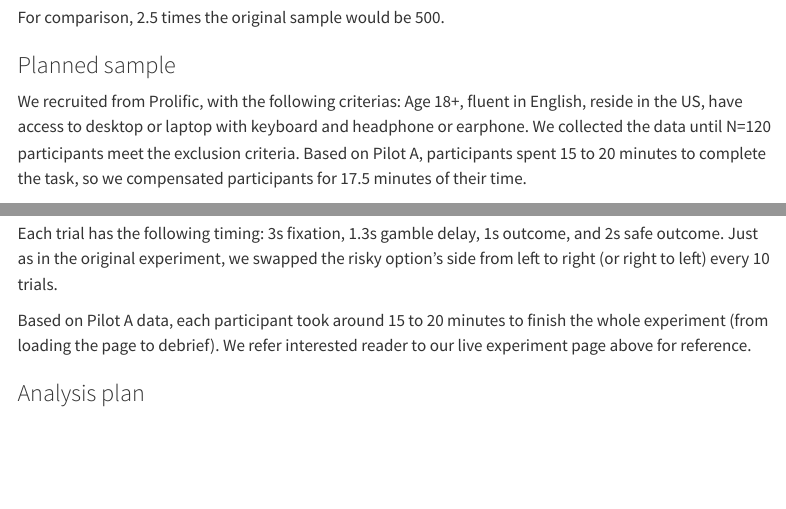
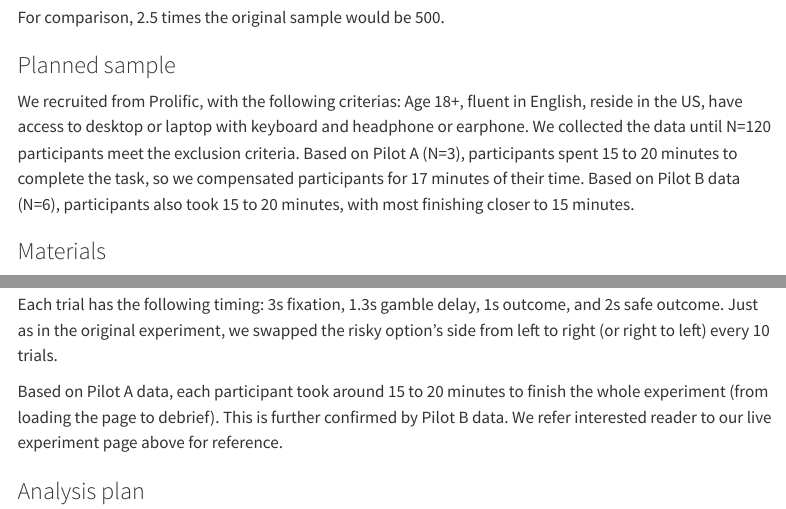
Before and after one commit to psych251/feng2024, a Quarto document (writeup/replication-report.qmd): the page in a window 1100 px wide, from 2660 px down, and a second part further down, joined at a grey line. Rendered offline with R 4.5, knitr and Pandoc in place of Quarto, with nearby package versions; menus at the side of the page are left out.

Commit message:
Pilot B data; report on Pilot B

```diff
--- a/writeup/replication-report.qmd
+++ b/writeup/replication-report.qmd
@@ -286,7 +286,7 @@ For comparison, 2.5 times the original sample would be `r two_and_half`.
 
 
 We recruited from Prolific, with the following criterias: Age 18+, fluent in English, reside in the US, have access to desktop or laptop with keyboard and headphone or earphone. We collected the data until N=120 participants meet the exclusion criteria.
-Based on Pilot A, participants spent 15 to 20 minutes to complete the task, so we compensated participants for 17.5 minutes of their time.
+Based on Pilot A (N=3), participants spent 15 to 20 minutes to complete the task, so we compensated participants for 17 minutes of their time. Based on Pilot B data (N=6), participants also took 15 to 20 minutes, with most finishing closer to 15 minutes.
 
 
 ### Materials
@@ -303,7 +303,7 @@ For the experiment sequence and trials design, we followed closely the original
 
 Each trial has the following timing: 3s fixation, 1.3s gamble delay, 1s outcome, and 2s safe outcome. Just as in the original experiment, we swapped the risky option’s side from left to right (or right to left) every 10 trials.
 
-Based on Pilot A data, each participant took around 15 to 20 minutes to finish the whole experiment (from loading the page to debrief).
+Based on Pilot A data, each participant took around 15 to 20 minutes to finish the whole experiment (from loading the page to debrief). This is further confirmed by Pilot B data.
 We refer interested reader to our live experiment page above for reference.
 
 
```
